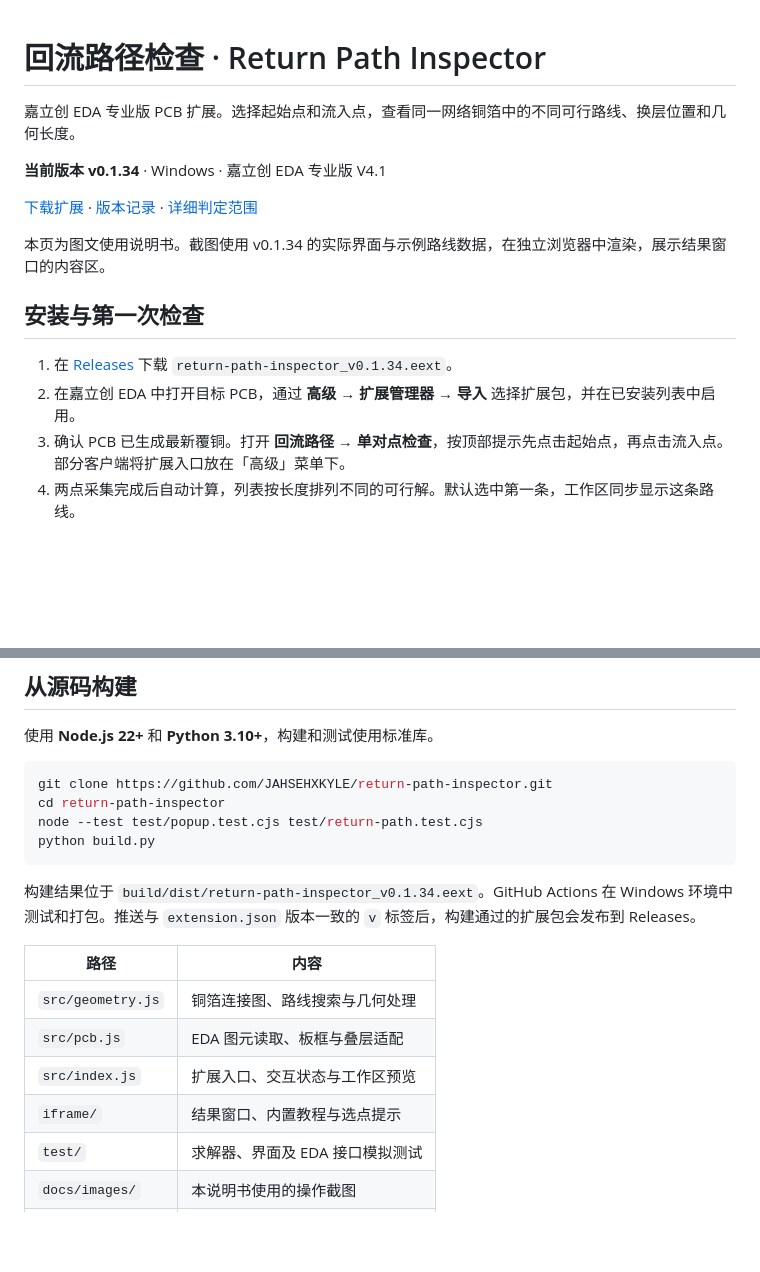
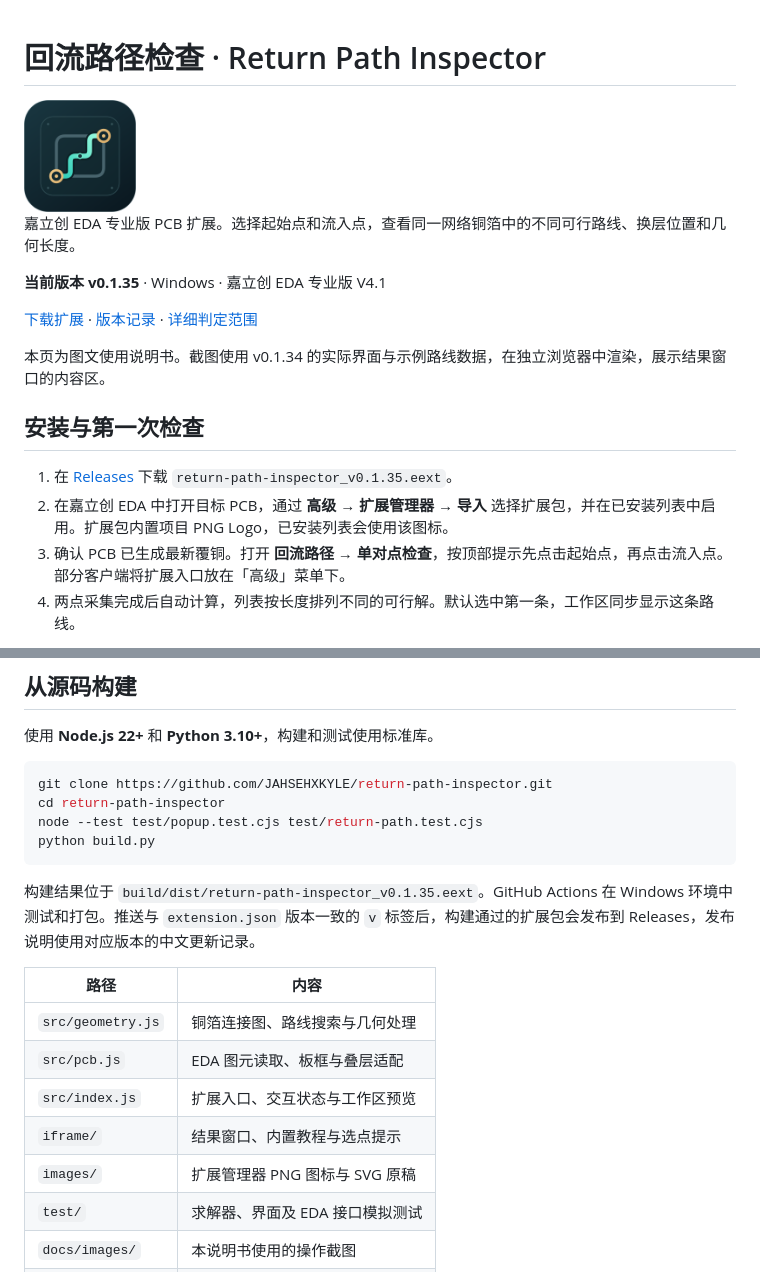
Before and after one commit to JAHSEHXKYLE/return-path-inspector, a Markdown page: README.md, 2 parts joined by grey strips. Rendered like a GitHub page; pictures changed too: images/logo.png (added); blank space fills up the shorter version.

````diff
--- a/README.md
+++ b/README.md
@@ -1,8 +1,10 @@
 # 回流路径检查 · Return Path Inspector
+
+<img src="images/logo.png" width="112" height="112" alt="回流路径检查 Logo">
 
 嘉立创 EDA 专业版 PCB 扩展。选择起始点和流入点，查看同一网络铜箔中的不同可行路线、换层位置和几何长度。
 
-**当前版本 v0.1.34** · Windows · 嘉立创 EDA 专业版 V4.1
+**当前版本 v0.1.35** · Windows · 嘉立创 EDA 专业版 V4.1
 
 [下载扩展](https://github.com/JAHSEHXKYLE/return-path-inspector/releases) · [版本记录](CHANGELOG.md) · [详细判定范围](docs/guide.md#判定与范围)
 
@@ -10,8 +12,8 @@
 
 ## 安装与第一次检查
 
-1. 在 [Releases](https://github.com/JAHSEHXKYLE/return-path-inspector/releases) 下载 `return-path-inspector_v0.1.34.eext`。
-2. 在嘉立创 EDA 中打开目标 PCB，通过 **高级 → 扩展管理器 → 导入** 选择扩展包，并在已安装列表中启用。
+1. 在 [Releases](https://github.com/JAHSEHXKYLE/return-path-inspector/releases) 下载 `return-path-inspector_v0.1.35.eext`。
+2. 在嘉立创 EDA 中打开目标 PCB，通过 **高级 → 扩展管理器 → 导入** 选择扩展包，并在已安装列表中启用。扩展包内置项目 PNG Logo，已安装列表会使用该图标。
 3. 确认 PCB 已生成最新覆铜。打开 **回流路径 → 单对点检查**，按顶部提示先点击起始点，再点击流入点。部分客户端将扩展入口放在「高级」菜单下。
 4. 两点采集完成后自动计算，列表按长度排列不同的可行解。默认选中第一条，工作区同步显示这条路线。
 
@@ -132,7 +134,7 @@ node --test test/popup.test.cjs test/return-path.test.cjs
 python build.py
 ```
 
-构建结果位于 `build/dist/return-path-inspector_v0.1.34.eext`。GitHub Actions 在 Windows 环境中测试和打包。推送与 `extension.json` 版本一致的 `v` 标签后，构建通过的扩展包会发布到 Releases。
+构建结果位于 `build/dist/return-path-inspector_v0.1.35.eext`。GitHub Actions 在 Windows 环境中测试和打包。推送与 `extension.json` 版本一致的 `v` 标签后，构建通过的扩展包会发布到 Releases，发布说明使用对应版本的中文更新记录。
 
 | 路径 | 内容 |
 | --- | --- |
@@ -140,6 +142,7 @@ python build.py
 | `src/pcb.js` | EDA 图元读取、板框与叠层适配 |
 | `src/index.js` | 扩展入口、交互状态与工作区预览 |
 | `iframe/` | 结果窗口、内置教程与选点提示 |
+| `images/` | 扩展管理器 PNG 图标与 SVG 原稿 |
 | `test/` | 求解器、界面及 EDA 接口模拟测试 |
 | `docs/images/` | 本说明书使用的操作截图 |
 | `docs/guide.md` | 详细使用指南与判定范围 |
````
Also changed, not shown: CHANGELOG.md (+7 -0 lines), docs/guide.md (+1 -1 lines), 4 other files.
